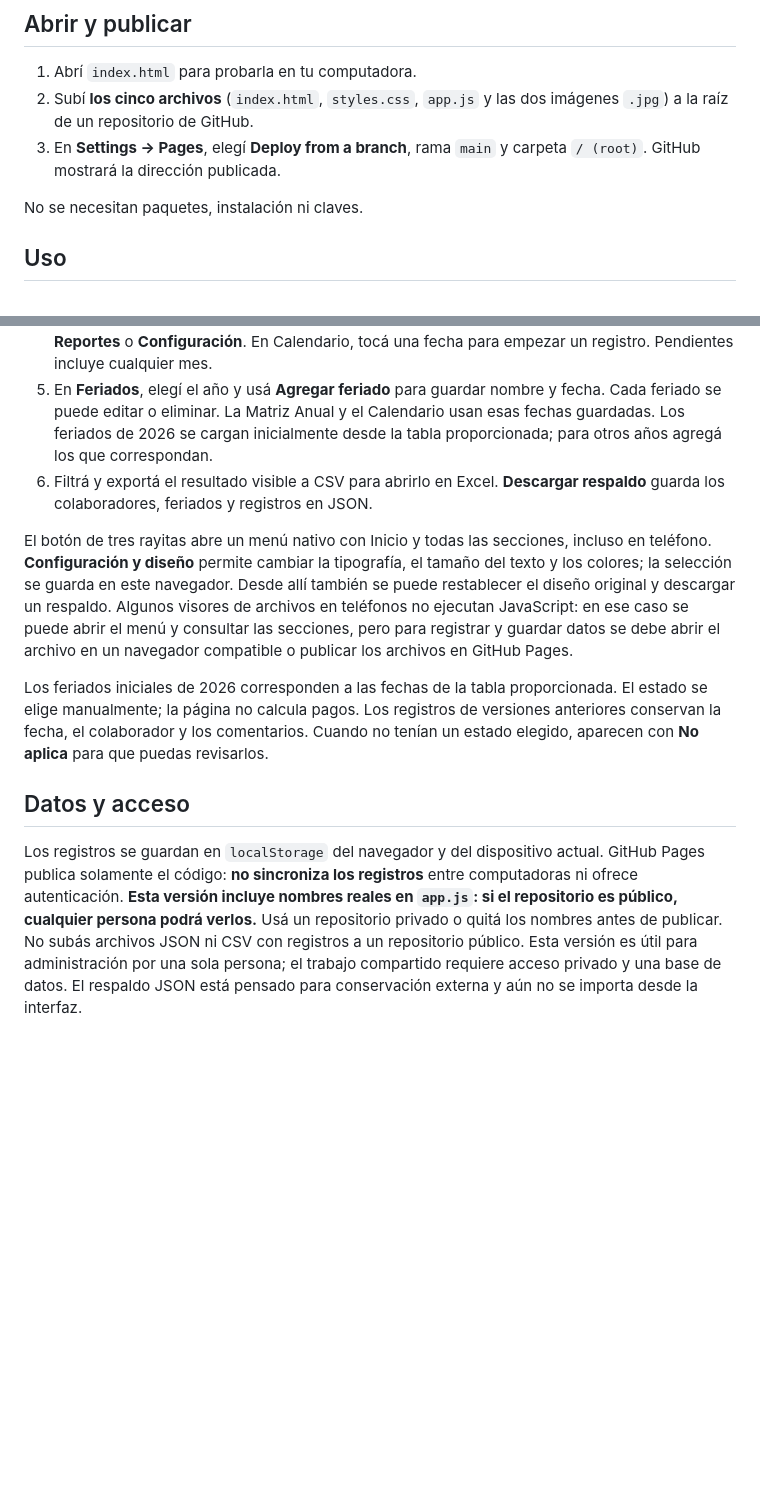
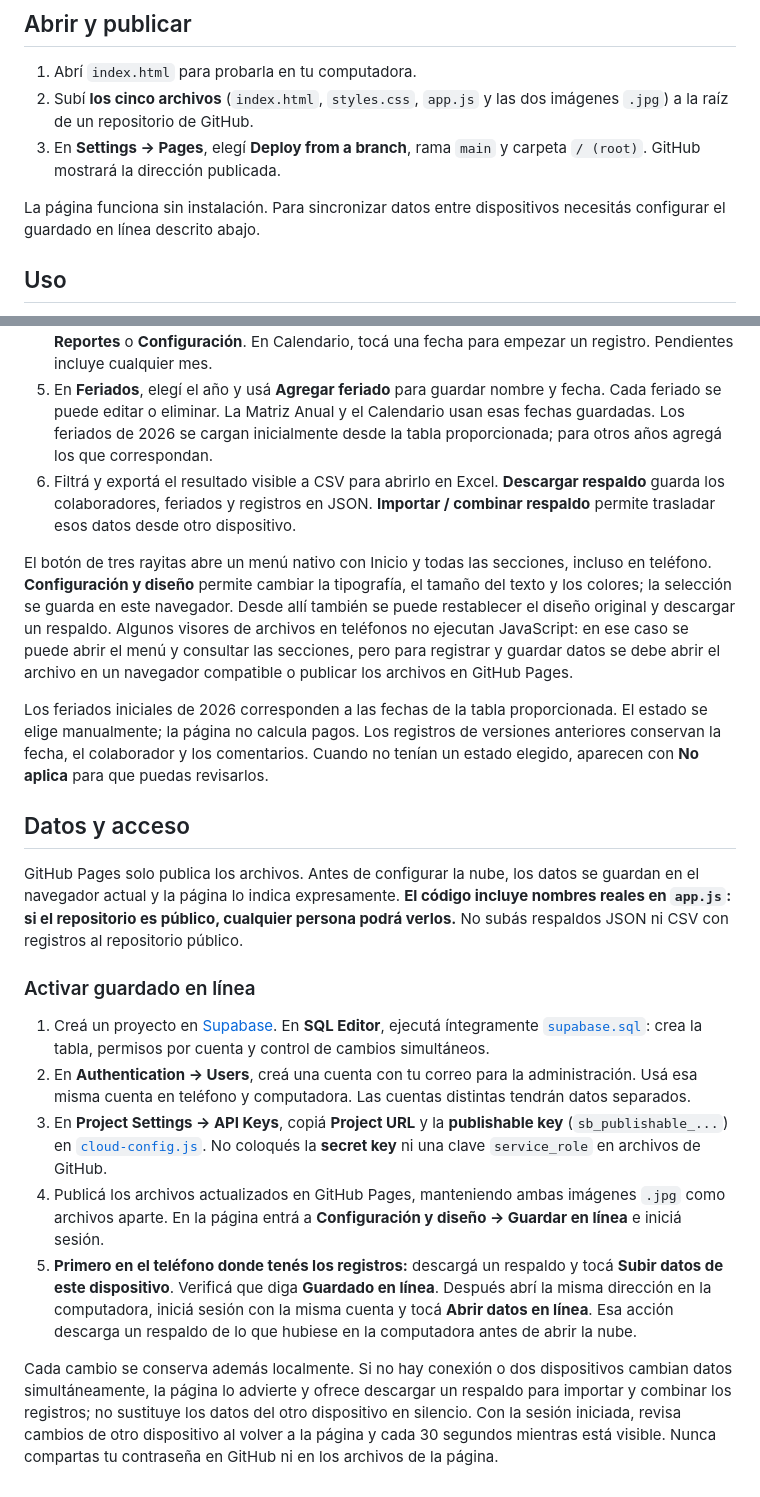
Before and after one commit to mariarodme/CONTROL-DE-FERIADOS-, a Markdown page: README.md, 2 parts joined by grey strips. GitHub-like rendering; blank space fills up the shorter version.

Commit message:
Preparar guardado en línea y migración segura de registros

```diff
--- a/README.md
+++ b/README.md
@@ -10,7 +10,7 @@ Aplicación administrativa en español para gestionar colaboradores y registrar
 2. Subí **los cinco archivos** (`index.html`, `styles.css`, `app.js` y las dos imágenes `.jpg`) a la raíz de un repositorio de GitHub.
 3. En **Settings → Pages**, elegí **Deploy from a branch**, rama `main` y carpeta `/ (root)`. GitHub mostrará la dirección publicada.
 
-No se necesitan paquetes, instalación ni claves.
+La página funciona sin instalación. Para sincronizar datos entre dispositivos necesitás configurar el guardado en línea descrito abajo.
 
 ## Uso
 
@@ -19,7 +19,7 @@ No se necesitan paquetes, instalación ni claves.
 3. Elegí si el día fue ordinario o feriado y seleccioná un único **Estado**: Pendiente, Disfrutado, Trabajado – Pago pendiente, Trabajado – Pagado o No aplica. Los comentarios son opcionales.
 4. La pantalla inicial conserva la foto y los accesos y muestra **solo el Resumen del período** debajo. Cada tarjeta o enlace del menú abre la sección correspondiente de forma individual: **Dashboard**, **Calendario**, **Control General**, **Matriz Anual**, **Pendientes**, **Colaboradores**, **Feriados**, **Reportes** o **Configuración**. En Calendario, tocá una fecha para empezar un registro. Pendientes incluye cualquier mes.
 5. En **Feriados**, elegí el año y usá **Agregar feriado** para guardar nombre y fecha. Cada feriado se puede editar o eliminar. La Matriz Anual y el Calendario usan esas fechas guardadas. Los feriados de 2026 se cargan inicialmente desde la tabla proporcionada; para otros años agregá los que correspondan.
-6. Filtrá y exportá el resultado visible a CSV para abrirlo en Excel. **Descargar respaldo** guarda los colaboradores, feriados y registros en JSON.
+6. Filtrá y exportá el resultado visible a CSV para abrirlo en Excel. **Descargar respaldo** guarda los colaboradores, feriados y registros en JSON. **Importar / combinar respaldo** permite trasladar esos datos desde otro dispositivo.
 
 El botón de tres rayitas abre un menú nativo con Inicio y todas las secciones, incluso en teléfono. **Configuración y diseño** permite cambiar la tipografía, el tamaño del texto y los colores; la selección se guarda en este navegador. Desde allí también se puede restablecer el diseño original y descargar un respaldo. Algunos visores de archivos en teléfonos no ejecutan JavaScript: en ese caso se puede abrir el menú y consultar las secciones, pero para registrar y guardar datos se debe abrir el archivo en un navegador compatible o publicar los archivos en GitHub Pages.
 
@@ -27,4 +27,14 @@ Los feriados iniciales de 2026 corresponden a las fechas de la tabla proporciona
 
 ## Datos y acceso
 
-Los registros se guardan en `localStorage` del navegador y del dispositivo actual. GitHub Pages publica solamente el código: **no sincroniza los registros** entre computadoras ni ofrece autenticación. **Esta versión incluye nombres reales en `app.js`: si el repositorio es público, cualquier persona podrá verlos.** Usá un repositorio privado o quitá los nombres antes de publicar. No subás archivos JSON ni CSV con registros a un repositorio público. Esta versión es útil para administración por una sola persona; el trabajo compartido requiere acceso privado y una base de datos. El respaldo JSON está pensado para conservación externa y aún no se importa desde la interfaz.
+GitHub Pages solo publica los archivos. Antes de configurar la nube, los datos se guardan en el navegador actual y la página lo indica expresamente. **El código incluye nombres reales en `app.js`: si el repositorio es público, cualquier persona podrá verlos.** No subás respaldos JSON ni CSV con registros al repositorio público.
+
+### Activar guardado en línea
+
+1. Creá un proyecto en [Supabase](https://supabase.com/dashboard). En **SQL Editor**, ejecutá íntegramente [`supabase.sql`](supabase.sql): crea la tabla, permisos por cuenta y control de cambios simultáneos.
+2. En **Authentication → Users**, creá una cuenta con tu correo para la administración. Usá esa misma cuenta en teléfono y computadora. Las cuentas distintas tendrán datos separados.
+3. En **Project Settings → API Keys**, copiá **Project URL** y la **publishable key** (`sb_publishable_...`) en [`cloud-config.js`](cloud-config.js). No coloqués la **secret key** ni una clave `service_role` en archivos de GitHub.
+4. Publicá los archivos actualizados en GitHub Pages, manteniendo ambas imágenes `.jpg` como archivos aparte. En la página entrá a **Configuración y diseño → Guardar en línea** e iniciá sesión.
+5. **Primero en el teléfono donde tenés los registros:** descargá un respaldo y tocá **Subir datos de este dispositivo**. Verificá que diga **Guardado en línea**. Después abrí la misma dirección en la computadora, iniciá sesión con la misma cuenta y tocá **Abrir datos en línea**. Esa acción descarga un respaldo de lo que hubiese en la computadora antes de abrir la nube.
+
+Cada cambio se conserva además localmente. Si no hay conexión o dos dispositivos cambian datos simultáneamente, la página lo advierte y ofrece descargar un respaldo para importar y combinar los registros; no sustituye los datos del otro dispositivo en silencio. Con la sesión iniciada, revisa cambios de otro dispositivo al volver a la página y cada 30 segundos mientras está visible. Nunca compartas tu contraseña en GitHub ni en los archivos de la página.
```
